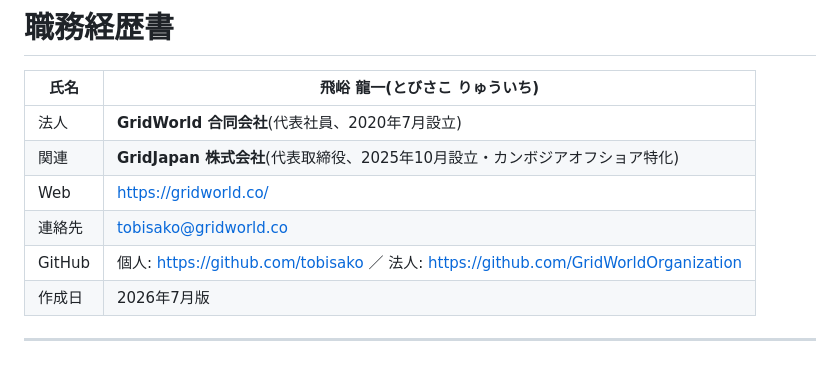
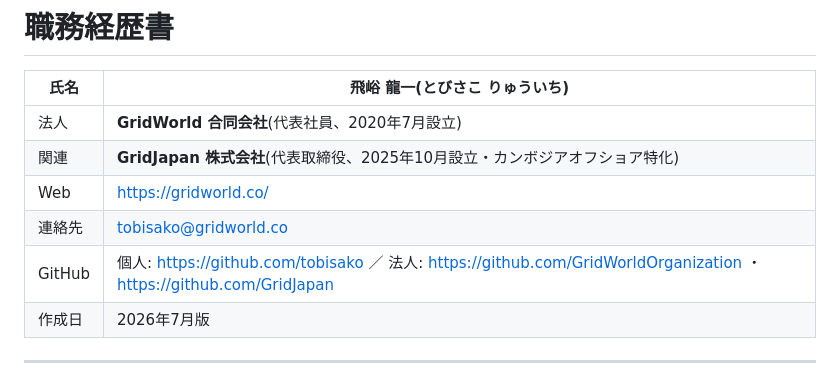
Before and after one commit to tobisako/cv, a Markdown page: 職務経歴書.md, the part around the change. Drawn GitHub-style.

Commit message:
法人GitHubにGridJapanオーガニゼーションを追記
Co-Authored-By: Claude Fable 5 <noreply@anthropic.com>

```diff
--- a/職務経歴書.md
+++ b/職務経歴書.md
@@ -6,7 +6,7 @@
 | 関連 | **GridJapan 株式会社**(代表取締役、2025年10月設立・カンボジアオフショア特化) |
 | Web | https://gridworld.co/ |
 | 連絡先 | tobisako@gridworld.co |
-| GitHub | 個人: https://github.com/tobisako ／ 法人: https://github.com/GridWorldOrganization |
+| GitHub | 個人: https://github.com/tobisako ／ 法人: https://github.com/GridWorldOrganization ・ https://github.com/GridJapan |
 | 作成日 | 2026年7月版 |
 
 ---
```
Also changed, not shown: 1 other file.
